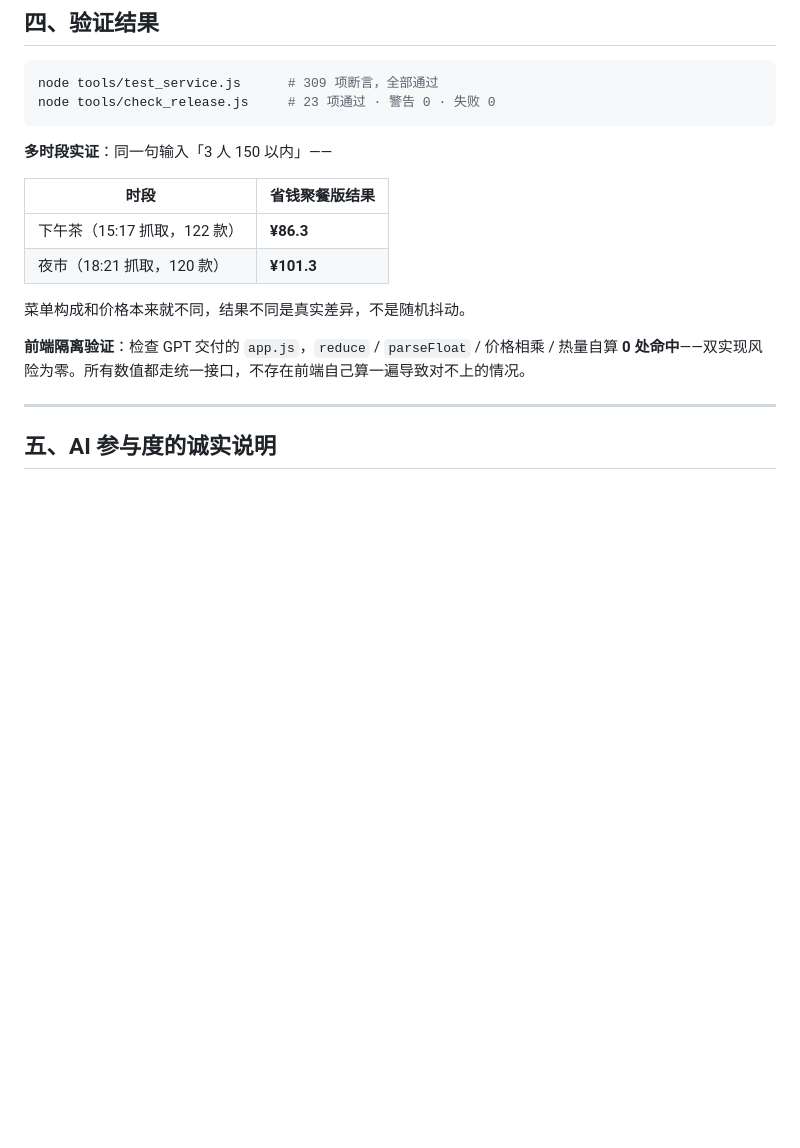
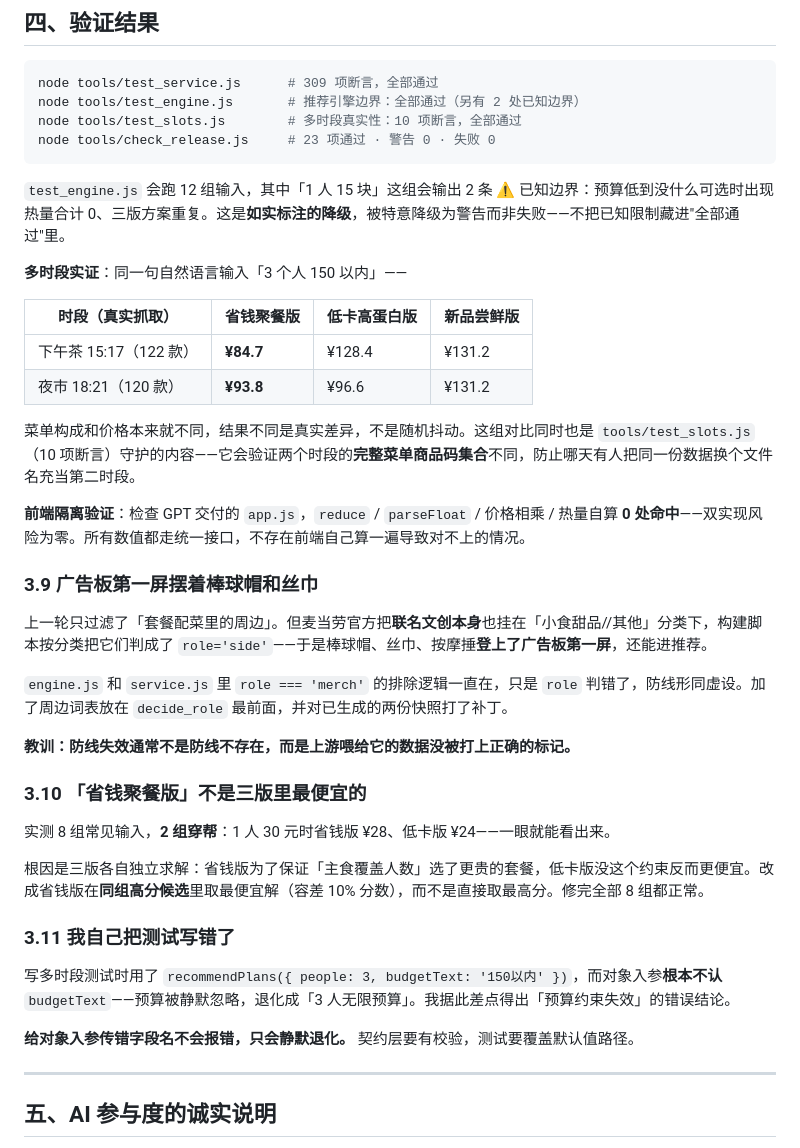
Before and after one commit to redbbit/mcdonald-ordering-assistant, a Markdown page: workbuddy.md, the part around the change. Drawn GitHub-style; blank space fills up the shorter version.

````diff
--- a/workbuddy.md
+++ b/workbuddy.md
@@ -93,19 +93,43 @@
 
 ```bash
 node tools/test_service.js      # 309 项断言，全部通过
+node tools/test_engine.js       # 推荐引擎边界：全部通过（另有 2 处已知边界）
+node tools/test_slots.js        # 多时段真实性：10 项断言，全部通过
 node tools/check_release.js     # 23 项通过 · 警告 0 · 失败 0
 ```
 
-**多时段实证**：同一句输入「3 人 150 以内」——
+`test_engine.js` 会跑 12 组输入，其中「1 人 15 块」这组会输出 2 条 ⚠️ 已知边界：预算低到没什么可选时出现热量合计 0、三版方案重复。这是**如实标注的降级**，被特意降级为警告而非失败——不把已知限制藏进"全部通过"里。
 
-| 时段 | 省钱聚餐版结果 |
-|---|---|
-| 下午茶（15:17 抓取，122 款） | **¥86.3** |
-| 夜市（18:21 抓取，120 款） | **¥101.3** |
+**多时段实证**：同一句自然语言输入「3 个人 150 以内」——
 
-菜单构成和价格本来就不同，结果不同是真实差异，不是随机抖动。
+| 时段（真实抓取） | 省钱聚餐版 | 低卡高蛋白版 | 新品尝鲜版 |
+|---|---|---|---|
+| 下午茶 15:17（122 款） | **¥84.7** | ¥128.4 | ¥131.2 |
+| 夜市 18:21（120 款） | **¥93.8** | ¥96.6 | ¥131.2 |
+
+菜单构成和价格本来就不同，结果不同是真实差异，不是随机抖动。这组对比同时也是 `tools/test_slots.js`（10 项断言）守护的内容——它会验证两个时段的**完整菜单商品码集合**不同，防止哪天有人把同一份数据换个文件名充当第二时段。
 
 **前端隔离验证**：检查 GPT 交付的 `app.js`，`reduce` / `parseFloat` / 价格相乘 / 热量自算 **0 处命中**——双实现风险为零。所有数值都走统一接口，不存在前端自己算一遍导致对不上的情况。
+
+### 3.9 广告板第一屏摆着棒球帽和丝巾
+
+上一轮只过滤了「套餐配菜里的周边」。但麦当劳官方把**联名文创本身**也挂在「小食甜品//其他」分类下，构建脚本按分类把它们判成了 `role='side'`——于是棒球帽、丝巾、按摩捶**登上了广告板第一屏**，还能进推荐。
+
+`engine.js` 和 `service.js` 里 `role === 'merch'` 的排除逻辑一直在，只是 `role` 判错了，防线形同虚设。加了周边词表放在 `decide_role` 最前面，并对已生成的两份快照打了补丁。
+
+**教训：防线失效通常不是防线不存在，而是上游喂给它的数据没被打上正确的标记。**
+
+### 3.10 「省钱聚餐版」不是三版里最便宜的
+
+实测 8 组常见输入，**2 组穿帮**：1 人 30 元时省钱版 ¥28、低卡版 ¥24——一眼就能看出来。
+
+根因是三版各自独立求解：省钱版为了保证「主食覆盖人数」选了更贵的套餐，低卡版没这个约束反而更便宜。改成省钱版在**同组高分候选**里取最便宜解（容差 10% 分数），而不是直接取最高分。修完全部 8 组都正常。
+
+### 3.11 我自己把测试写错了
+
+写多时段测试时用了 `recommendPlans({ people: 3, budgetText: '150以内' })`，而对象入参**根本不认** `budgetText`——预算被静默忽略，退化成「3 人无限预算」。我据此差点得出「预算约束失效」的错误结论。
+
+**给对象入参传错字段名不会报错，只会静默退化。** 契约层要有校验，测试要覆盖默认值路径。
 
 ---
 
````
Also changed, not shown: REPLY_TO_GPT_4.md (added, +71 -0 lines).
